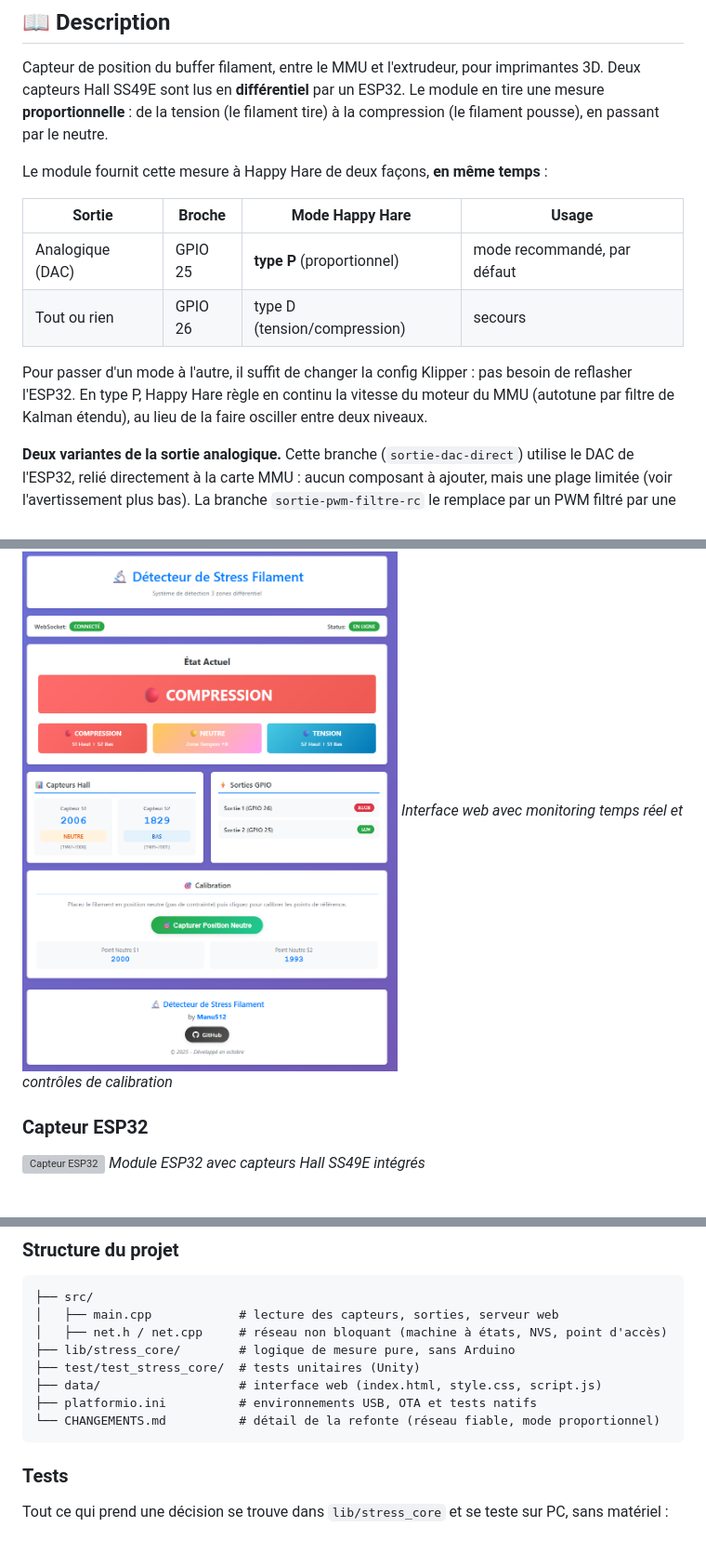
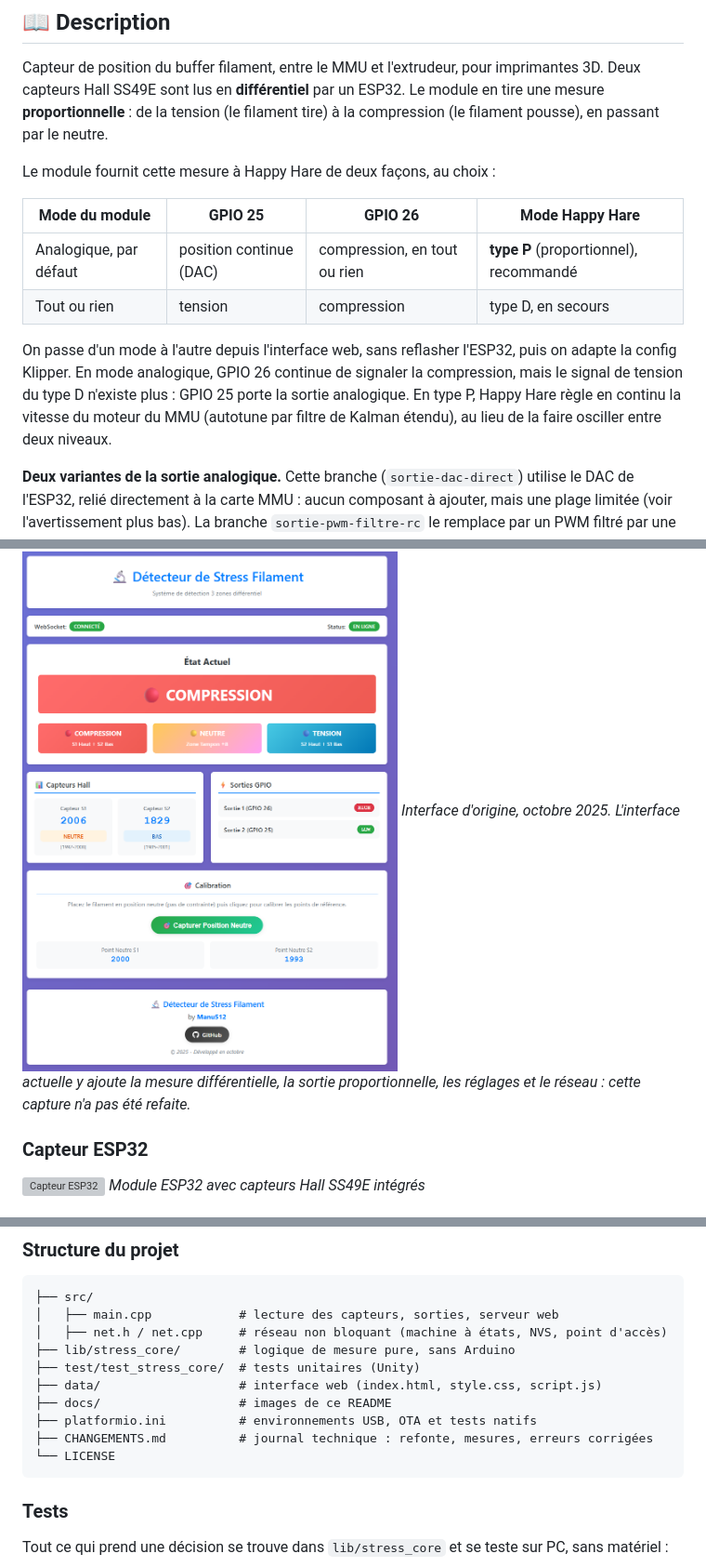
Before and after one commit to Manu512/stress-filament-detector, a Markdown page: README.md, 3 parts joined by grey strips. Shown at 93% size. Rendered like a GitHub page; blank space fills up the shorter version; grey boxes are pictures that could not be loaded.

````diff
--- a/README.md
+++ b/README.md
@@ -10,14 +10,14 @@
 
 Capteur de position du buffer filament, entre le MMU et l'extrudeur, pour imprimantes 3D. Deux capteurs Hall SS49E sont lus en **différentiel** par un ESP32. Le module en tire une mesure **proportionnelle** : de la tension (le filament tire) à la compression (le filament pousse), en passant par le neutre.
 
-Le module fournit cette mesure à Happy Hare de deux façons, **en même temps** :
+Le module fournit cette mesure à Happy Hare de deux façons, au choix :
 
-| Sortie | Broche | Mode Happy Hare | Usage |
+| Mode du module | GPIO 25 | GPIO 26 | Mode Happy Hare |
 |---|---|---|---|
-| Analogique (DAC) | GPIO 25 | **type P** (proportionnel) | mode recommandé, par défaut |
-| Tout ou rien | GPIO 26 | type D (tension/compression) | secours |
+| Analogique, par défaut | position continue (DAC) | compression, en tout ou rien | **type P** (proportionnel), recommandé |
+| Tout ou rien | tension | compression | type D, en secours |
 
-Pour passer d'un mode à l'autre, il suffit de changer la config Klipper : pas besoin de reflasher l'ESP32. En type P, Happy Hare règle en continu la vitesse du moteur du MMU (autotune par filtre de Kalman étendu), au lieu de la faire osciller entre deux niveaux.
+On passe d'un mode à l'autre depuis l'interface web, sans reflasher l'ESP32, puis on adapte la config Klipper. En mode analogique, GPIO 26 continue de signaler la compression, mais le signal de tension du type D n'existe plus : GPIO 25 porte la sortie analogique. En type P, Happy Hare règle en continu la vitesse du moteur du MMU (autotune par filtre de Kalman étendu), au lieu de la faire osciller entre deux niveaux.
 
 **Deux variantes de la sortie analogique.** Cette branche (`sortie-dac-direct`) utilise le DAC de l'ESP32, relié directement à la carte MMU : aucun composant à ajouter, mais une plage limitée (voir l'avertissement plus bas). La branche `sortie-pwm-filtre-rc` le remplace par un PWM filtré par une résistance et un condensateur : la plage lue par Klipper est environ 2,4 fois plus large et compte 1844 niveaux au lieu de 96. Les deux variantes n'ont ni le même câblage ni les mêmes bornes Klipper.
 
@@ -29,7 +29,7 @@ Pour passer d'un mode à l'autre, il suffit de changer la config Klipper : pas b
 
 ### Interface Web
 ![Interface Web](docs/interface_web.png)
-*Interface web avec monitoring temps réel et contrôles de calibration*
+*Interface d'origine, octobre 2025. L'interface actuelle y ajoute la mesure différentielle, la sortie proportionnelle, les réglages et le réseau : cette capture n'a pas été refaite.*
 
 ### Capteur ESP32
 ![Capteur ESP32](docs/ERFC_capteur_ESP32.PNG)
@@ -209,8 +215,10 @@ Refaites cette calibration chaque fois que l'aimant est déplacé. S'il n'est pa
 ├── lib/stress_core/        # logique de mesure pure, sans Arduino
 ├── test/test_stress_core/  # tests unitaires (Unity)
 ├── data/                   # interface web (index.html, style.css, script.js)
+├── docs/                   # images de ce README
 ├── platformio.ini          # environnements USB, OTA et tests natifs
-└── CHANGEMENTS.md          # détail de la refonte (réseau fiable, mode proportionnel)
+├── CHANGEMENTS.md          # journal technique : refonte, mesures, erreurs corrigées
+└── LICENSE
 ```
 
 ### Tests
````
Also changed, not shown: other parts of README.md (+21 -15 lines), CHANGEMENTS.md (+83 -13 lines).
